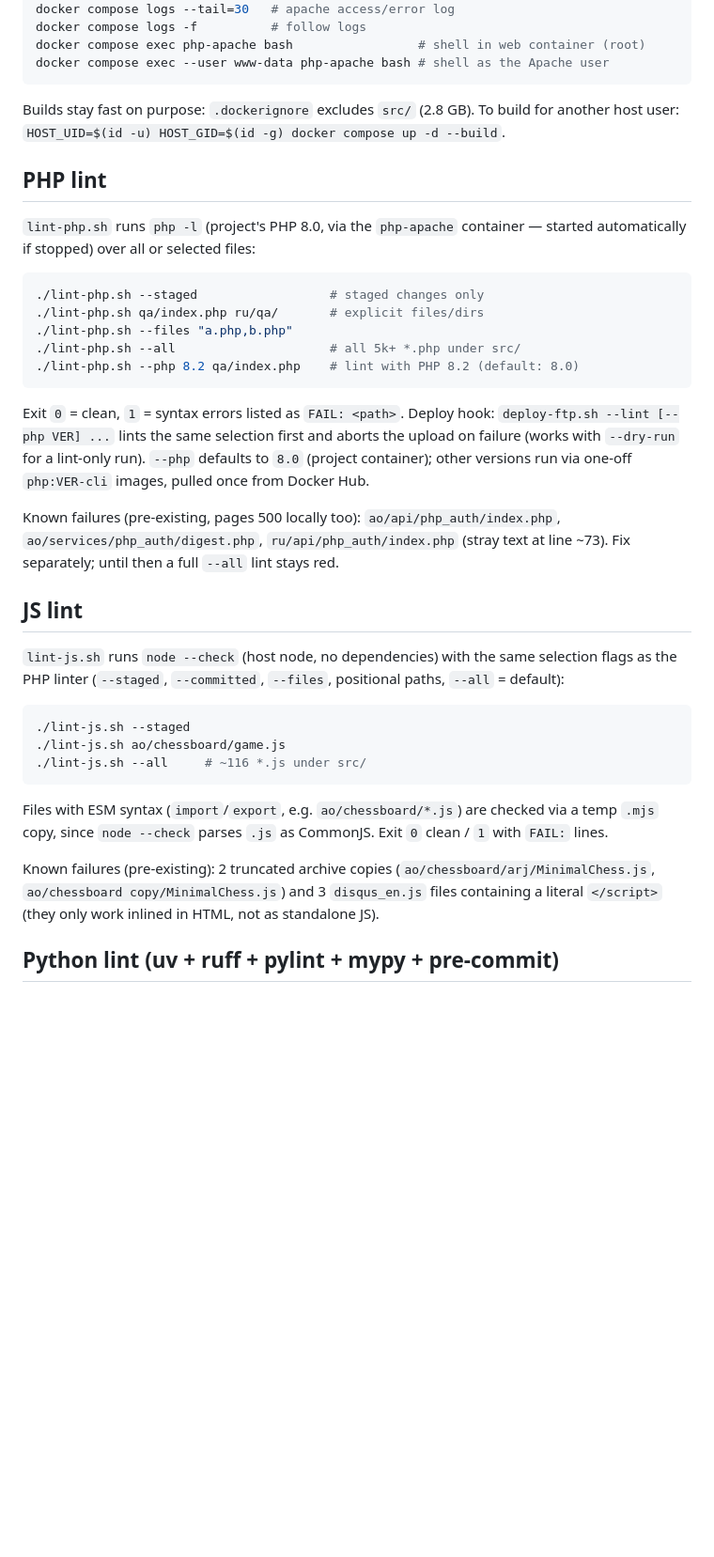
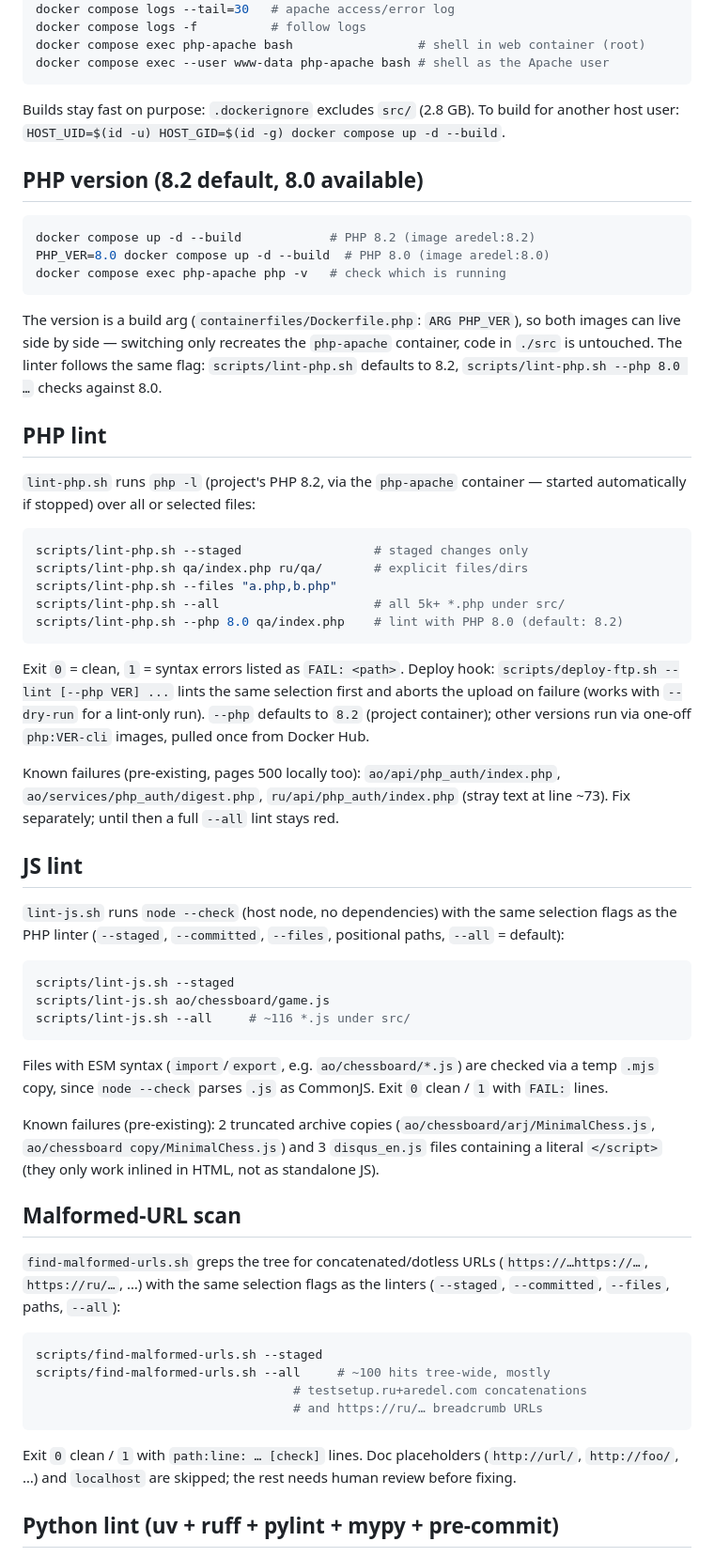
Before and after one commit to AndreiOlegovich/php_engine, a Markdown page: container/README.md, the part around one of its changes. Shown at 94% size. Rendered like a GitHub page; blank space fills up the shorter version.

````diff
--- a/container/README.md
+++ b/container/README.md
@@ -42,23 +48,37 @@ Builds stay fast on purpose: `.dockerignore` excludes `src/` (2.8 GB).
 To build for another host user: `HOST_UID=$(id -u) HOST_GID=$(id -g)
 docker compose up -d --build`.
 
+## PHP version (8.2 default, 8.0 available)
+
+```bash
+docker compose up -d --build            # PHP 8.2 (image aredel:8.2)
+PHP_VER=8.0 docker compose up -d --build  # PHP 8.0 (image aredel:8.0)
+docker compose exec php-apache php -v   # check which is running
+```
+
+The version is a build arg (`containerfiles/Dockerfile.php`: `ARG PHP_VER`),
+so both images can live side by side — switching only recreates the
+`php-apache` container, code in `./src` is untouched. The linter follows the
+same flag: `scripts/lint-php.sh` defaults to 8.2, `scripts/lint-php.sh --php 8.0 …`
+checks against 8.0.
+
 ## PHP lint
 
-`lint-php.sh` runs `php -l` (project's PHP 8.0, via the `php-apache`
+`lint-php.sh` runs `php -l` (project's PHP 8.2, via the `php-apache`
 container — started automatically if stopped) over all or selected files:
 
 ```bash
-./lint-php.sh --staged                  # staged changes only
-./lint-php.sh qa/index.php ru/qa/       # explicit files/dirs
-./lint-php.sh --files "a.php,b.php"
-./lint-php.sh --all                     # all 5k+ *.php under src/
-./lint-php.sh --php 8.2 qa/index.php    # lint with PHP 8.2 (default: 8.0)
+scripts/lint-php.sh --staged                  # staged changes only
+scripts/lint-php.sh qa/index.php ru/qa/       # explicit files/dirs
+scripts/lint-php.sh --files "a.php,b.php"
+scripts/lint-php.sh --all                     # all 5k+ *.php under src/
+scripts/lint-php.sh --php 8.0 qa/index.php    # lint with PHP 8.0 (default: 8.2)
 ```
 
 Exit `0` = clean, `1` = syntax errors listed as `FAIL: <path>`.
-Deploy hook: `deploy-ftp.sh --lint [--php VER] ...` lints the same selection
+Deploy hook: `scripts/deploy-ftp.sh --lint [--php VER] ...` lints the same selection
 first and aborts the upload on failure (works with `--dry-run` for a
-lint-only run). `--php` defaults to `8.0` (project container); other versions
+lint-only run). `--php` defaults to `8.2` (project container); other versions
 run via one-off `php:VER-cli` images, pulled once from Docker Hub.
 
 Known failures (pre-existing, pages 500 locally too): `ao/api/php_auth/index.php`,
@@ -72,9 +92,9 @@ selection flags as the PHP linter (`--staged`, `--committed`, `--files`,
 positional paths, `--all` = default):
 
 ```bash
-./lint-js.sh --staged
-./lint-js.sh ao/chessboard/game.js
-./lint-js.sh --all     # ~116 *.js under src/
+scripts/lint-js.sh --staged
+scripts/lint-js.sh ao/chessboard/game.js
+scripts/lint-js.sh --all     # ~116 *.js under src/
 ```
 
 Files with ESM syntax (`import`/`export`, e.g. `ao/chessboard/*.js`) are
@@ -85,6 +105,23 @@ Known failures (pre-existing): 2 truncated archive copies
 (`ao/chessboard/arj/MinimalChess.js`, `ao/chessboard copy/MinimalChess.js`)
 and 3 `disqus_en.js` files containing a literal `</script>` (they only work
 inlined in HTML, not as standalone JS).
+
+## Malformed-URL scan
+
+`find-malformed-urls.sh` greps the tree for concatenated/dotless URLs
+(`https://…https://…`, `https://ru/…`, …) with the same selection flags as
+the linters (`--staged`, `--committed`, `--files`, paths, `--all`):
+
+```bash
+scripts/find-malformed-urls.sh --staged
+scripts/find-malformed-urls.sh --all     # ~100 hits tree-wide, mostly
+                                   # testsetup.ru+aredel.com concatenations
+                                   # and https://ru/… breadcrumb URLs
+```
+
+Exit `0` clean / `1` with `path:line: … [check]` lines. Doc placeholders
+(`http://url/`, `http://foo/`, …) and `localhost` are skipped; the rest
+needs human review before fixing.
 
 ## Python lint (uv + ruff + pylint + mypy + pre-commit)
 
````
Also changed, not shown: other parts of container/README.md (+13 -7 lines).
